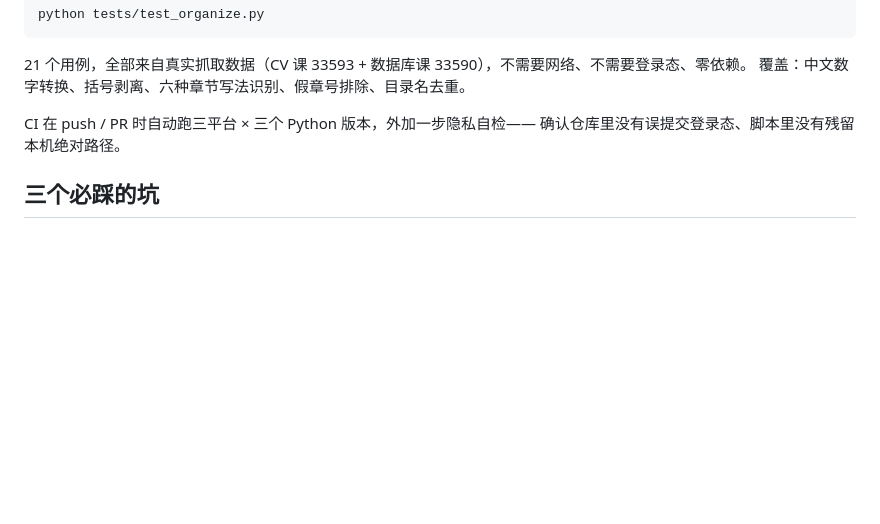
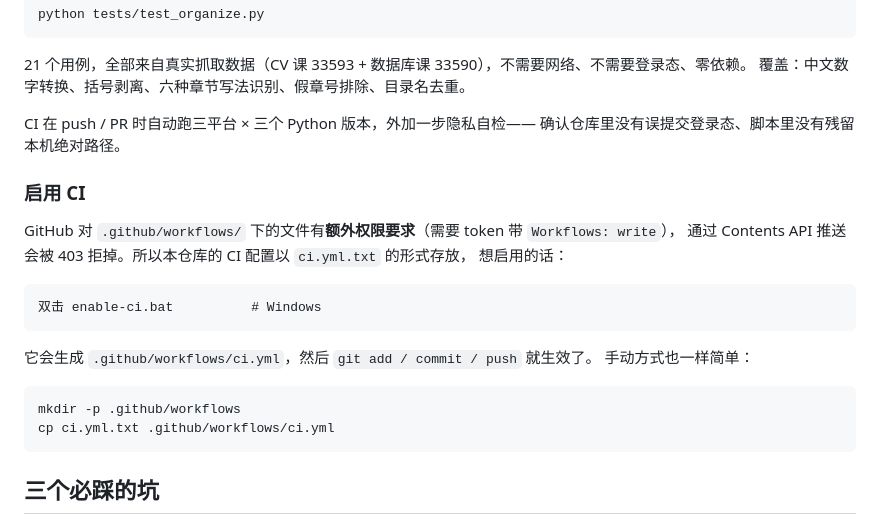
Before and after one commit to XLJFZ/xjtu-siyuanxuetang-grab, a Markdown page: README.md, the part around the change. GitHub-like rendering; blank space fills up the shorter version.

````diff
--- a/README.md
+++ b/README.md
@@ -157,6 +157,24 @@ python tests/test_organize.py
 CI 在 push / PR 时自动跑三平台 × 三个 Python 版本，外加一步隐私自检——
 确认仓库里没有误提交登录态、脚本里没有残留本机绝对路径。
 
+### 启用 CI
+
+GitHub 对 `.github/workflows/` 下的文件有**额外权限要求**（需要 token 带 `Workflows: write`），
+通过 Contents API 推送会被 403 拒掉。所以本仓库的 CI 配置以 `ci.yml.txt` 的形式存放，
+想启用的话：
+
+```
+双击 enable-ci.bat          # Windows
+```
+
+它会生成 `.github/workflows/ci.yml`，然后 `git add / commit / push` 就生效了。
+手动方式也一样简单：
+
+```bash
+mkdir -p .github/workflows
+cp ci.yml.txt .github/workflows/ci.yml
+```
+
 ## 三个必踩的坑
 
 1. **`uploads` 为空 ≠ 没有附件。** 课件 PDF 藏在正文 `data.content` 里，必须两个来源都扫。
````
